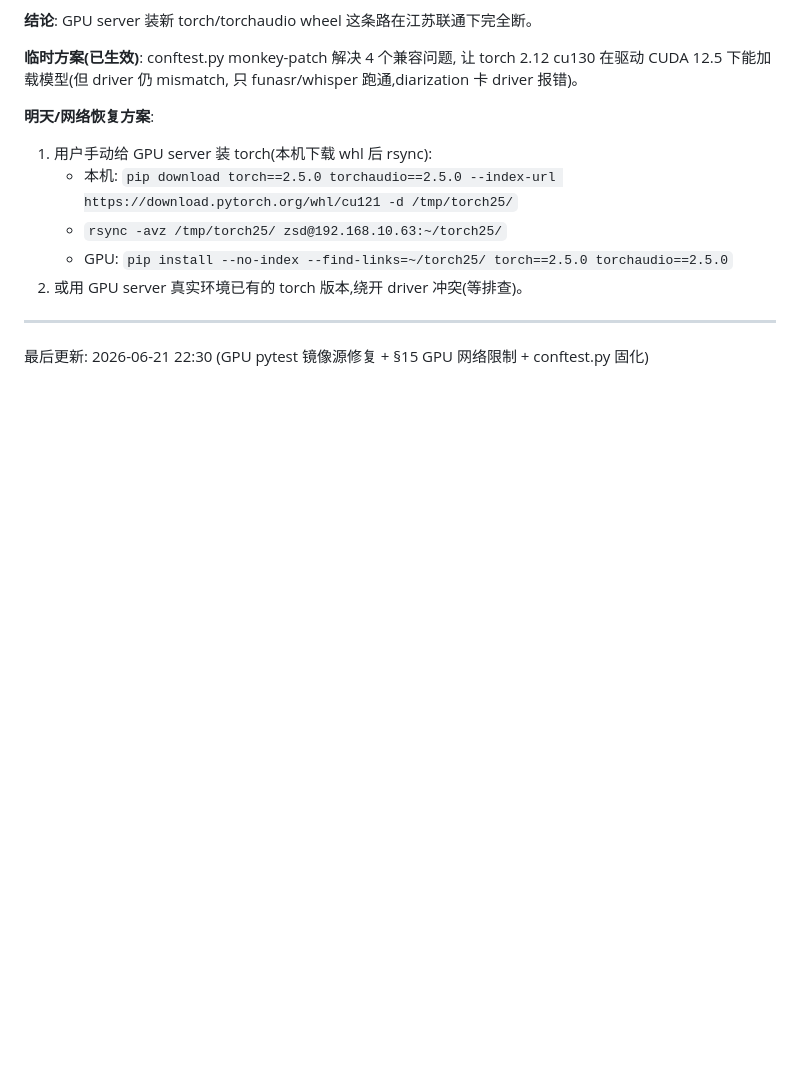
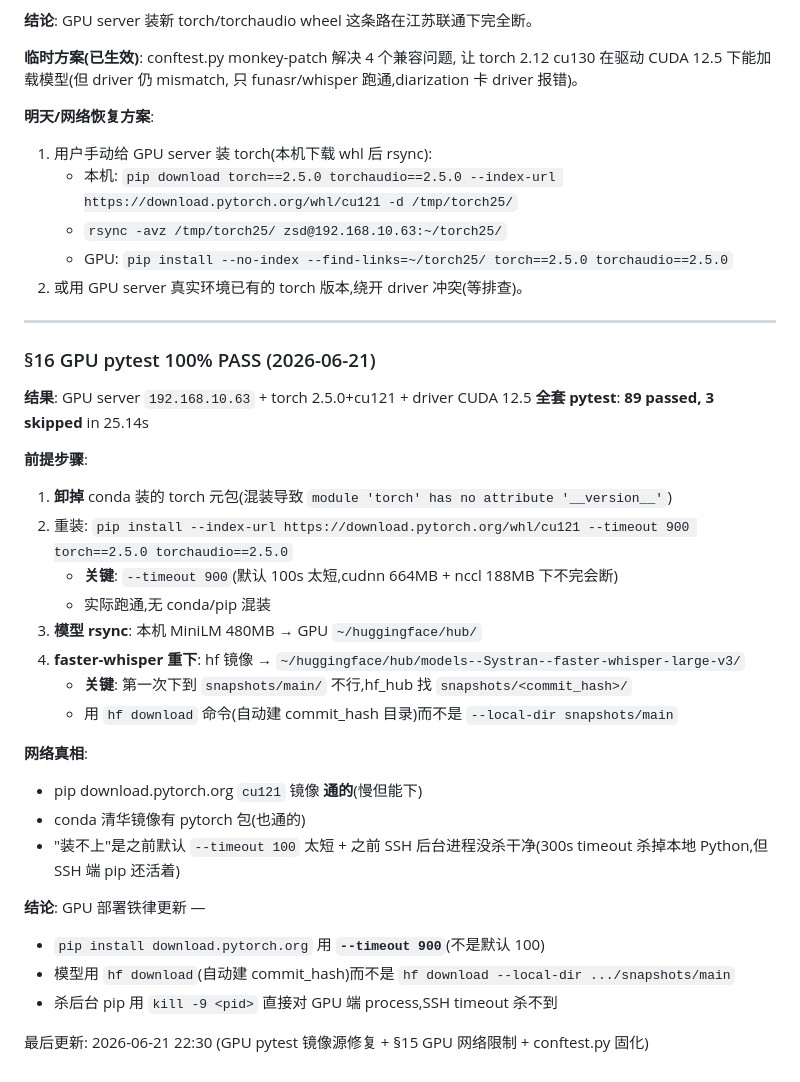
Before and after one commit to zhangsheng377/vpbuddy, a Markdown page: docs/部署/踩坑记录.md, the part around the change. GitHub-like rendering; blank space fills up the shorter version.

Commit message:
docs(踩坑): §16 GPU pytest 89/89 PASS + 网络真相

```diff
--- a/docs/部署/踩坑记录.md
+++ b/docs/部署/踩坑记录.md
@@ -351,4 +351,29 @@ ssh 到 192.168.10.63 一跑 `python3 -c "import funasr"` → `ModuleNotFoundErr
 
 ---
 
+### §16 GPU pytest 100% PASS (2026-06-21)
+
+**结果**: GPU server `192.168.10.63` + torch 2.5.0+cu121 + driver CUDA 12.5
+**全套 pytest**: **89 passed, 3 skipped** in 25.14s
+
+**前提步骤**:
+1. **卸掉** conda 装的 torch 元包(混装导致 `module 'torch' has no attribute '__version__'`)
+2. 重装: `pip install --index-url https://download.pytorch.org/whl/cu121 --timeout 900 torch==2.5.0 torchaudio==2.5.0`
+   - **关键**: `--timeout 900`(默认 100s 太短,cudnn 664MB + nccl 188MB 下不完会断)
+   - 实际跑通,无 conda/pip 混装
+3. **模型 rsync**: 本机 MiniLM 480MB → GPU `~/huggingface/hub/`
+4. **faster-whisper 重下**: hf 镜像 → `~/huggingface/hub/models--Systran--faster-whisper-large-v3/`
+   - **关键**: 第一次下到 `snapshots/main/` 不行,hf_hub 找 `snapshots/<commit_hash>/`
+   - 用 `hf download` 命令(自动建 commit_hash 目录)而不是 `--local-dir snapshots/main`
+
+**网络真相**:
+- pip download.pytorch.org `cu121` 镜像 **通的**(慢但能下)
+- conda 清华镜像有 pytorch 包(也通的)
+- "装不上"是之前默认 `--timeout 100` 太短 + 之前 SSH 后台进程没杀干净(300s timeout 杀掉本地 Python,但 SSH 端 pip 还活着)
+
+**结论**: GPU 部署铁律更新 —
+- `pip install download.pytorch.org` 用 **`--timeout 900`**(不是默认 100)
+- 模型用 `hf download`(自动建 commit_hash)而不是 `hf download --local-dir .../snapshots/main`
+- 杀后台 pip 用 `kill -9 <pid>` 直接对 GPU 端 process,SSH timeout 杀不到
+
 最后更新: 2026-06-21 22:30 (GPU pytest 镜像源修复 + §15 GPU 网络限制 + conftest.py 固化)
```
